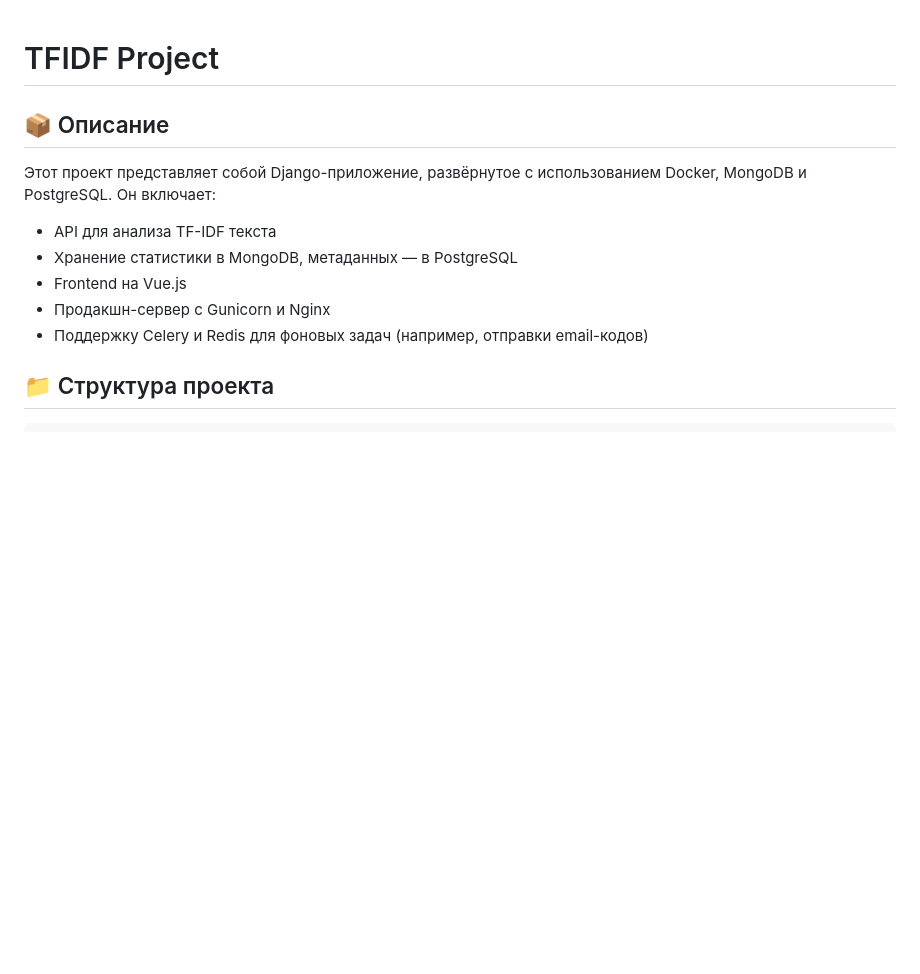
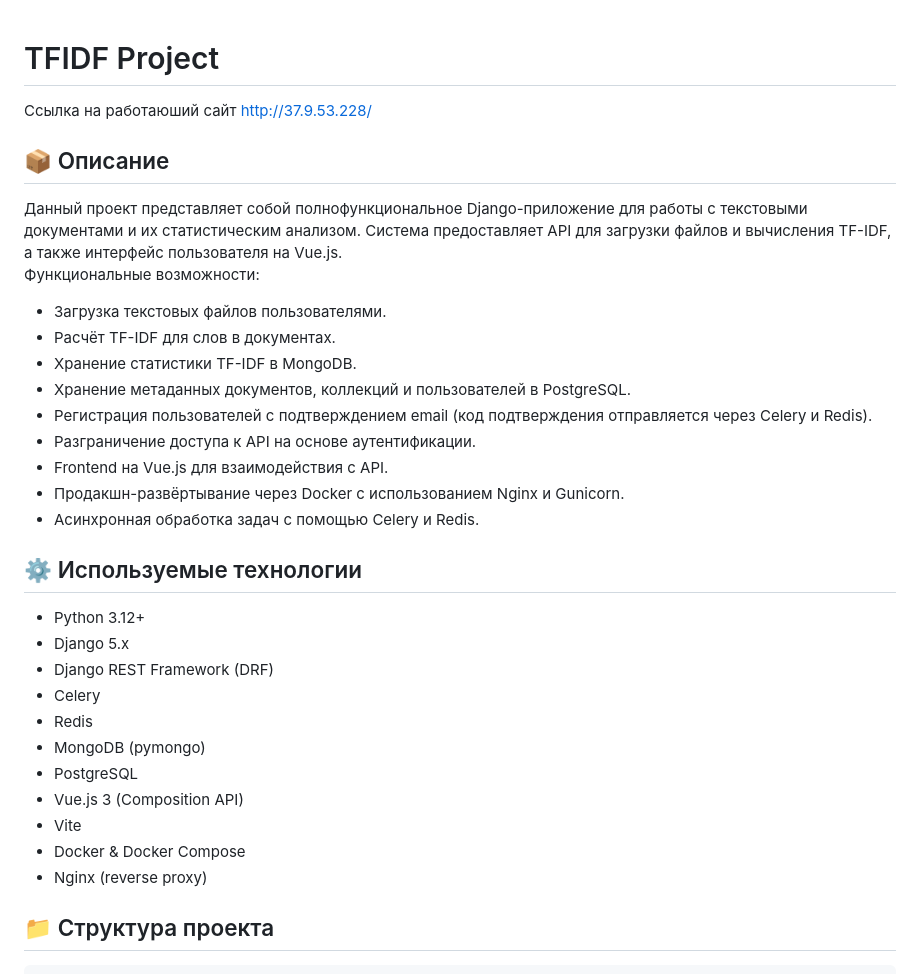
Before and after one commit to MuhibullohHakimjonov/tfidf-test, a Markdown page: README.md, the part around one of its changes. GitHub-like rendering; blank space fills up the shorter version.

Commit message:
v2.0 updated README.md file

```diff
--- a/README.md
+++ b/README.md
@@ -1,16 +1,37 @@
 # TFIDF Project
+Ссылка на работаюший сайт http://37.9.53.228/
 
 ## 📦 Описание
 
+Данный проект представляет собой полнофункциональное Django-приложение для
+работы с текстовыми документами и их статистическим анализом. Система
+предоставляет API для загрузки файлов и вычисления TF-IDF, а также интерфейс
+пользователя на Vue.js.\
+Функциональные возможности:
 
-Этот проект представляет собой Django-приложение, развёрнутое с использованием Docker, MongoDB и PostgreSQL.
-Он включает:
+- Загрузка текстовых файлов пользователями.
+- Расчёт TF-IDF для слов в документах.
+- Хранение статистики TF-IDF в MongoDB.
+- Хранение метаданных документов, коллекций и пользователей в PostgreSQL.
+- Регистрация пользователей с подтверждением email (код подтверждения отправляется через Celery и Redis).
+- Разграничение доступа к API на основе аутентификации.
+- Frontend на Vue.js для взаимодействия с API.
+- Продакшн-развёртывание через Docker с использованием Nginx и Gunicorn.
+- Асинхронная обработка задач с помощью Celery и Redis.
 
-- API для анализа TF-IDF текста
-- Хранение статистики в MongoDB, метаданных — в PostgreSQL
-- Frontend на Vue.js
-- Продакшн-сервер с Gunicorn и Nginx
-- Поддержку Celery и Redis для фоновых задач (например, отправки email-кодов)
+
+## ⚙️ Используемые технологии
+- Python 3.12+
+- Django 5.x
+- Django REST Framework (DRF)
+- Celery
+- Redis
+- MongoDB (pymongo)
+- PostgreSQL
+- Vue.js 3 (Composition API)
+- Vite
+- Docker & Docker Compose
+- Nginx (reverse proxy)
 
 
 ## 📁 Структура проекта
```
Also changed, not shown: other parts of README.md (+13 -11 lines).
